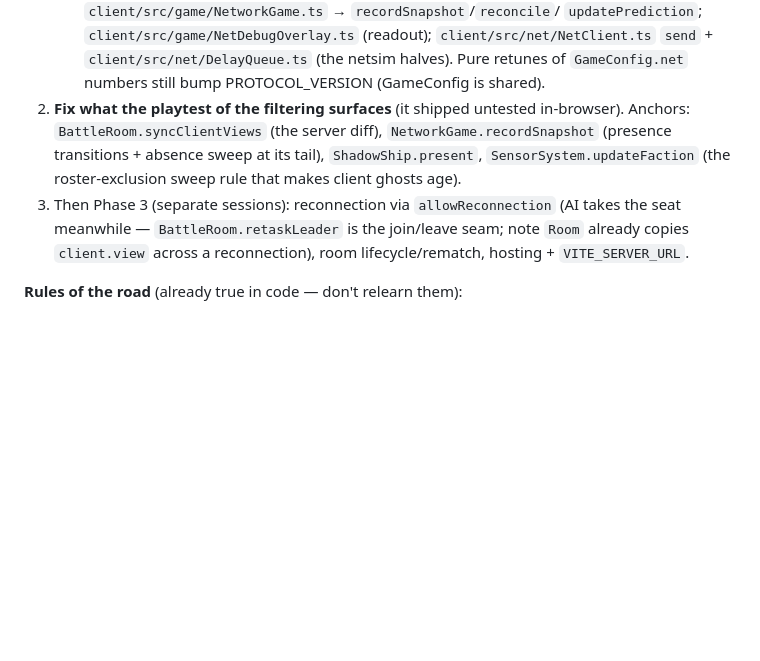
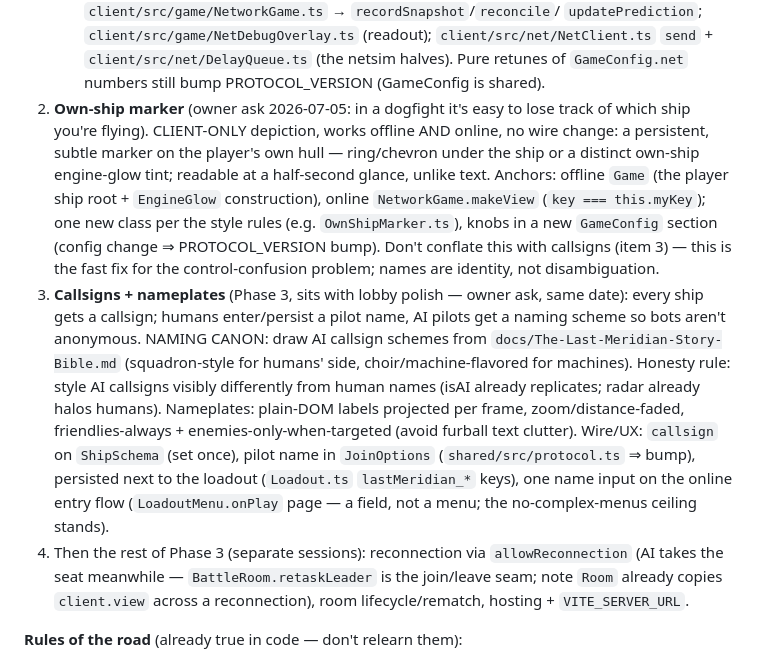
Before and after one commit to rdpaiva/the-last-meridian, a Markdown page: docs/AGENT_KICKOFF.md, the part around the change. Drawn GitHub-style; blank space fills up the shorter version.

Commit message:
docs: queue own-ship marker + callsigns/nameplates for next session
Owner ask (2026-07-05): hard to tell which ship you're flying in a
dogfight. Split into two work-order items in AGENT_KICKOFF — (2) own-ship
marker, client-only, the fast disambiguation fix, with offline+online
anchors; (3) callsigns + nameplates as a Phase 3 lobby-polish sibling
(story-bible naming canon, honesty-rule styling, ShipSchema/JoinOptions
wire notes). MULTIPLAYER.md Phase 3 gains the pilot-identity item.

Co-Authored-By: Claude Fable 5 <noreply@anthropic.com>
Claude-Session: https://claude.ai/code/session_015d8HA2cYwEYa8ZdmQnhcVV

```diff
--- a/docs/AGENT_KICKOFF.md
+++ b/docs/AGENT_KICKOFF.md
@@ -58,15 +58,37 @@ and report what feels wrong, with overlay numbers when something spikes>
    `client/src/net/NetClient.ts` `send` + `client/src/net/DelayQueue.ts`
    (the netsim halves). Pure retunes of `GameConfig.net` numbers still
    bump PROTOCOL_VERSION (GameConfig is shared).
-2. **Fix what the playtest of the filtering surfaces** (it shipped
-   untested in-browser). Anchors: `BattleRoom.syncClientViews` (the server
-   diff), `NetworkGame.recordSnapshot` (presence transitions + absence
-   sweep at its tail), `ShadowShip.present`, `SensorSystem.updateFaction`
-   (the roster-exclusion sweep rule that makes client ghosts age).
-3. Then Phase 3 (separate sessions): reconnection via `allowReconnection`
-   (AI takes the seat meanwhile — `BattleRoom.retaskLeader` is the
-   join/leave seam; note `Room` already copies `client.view` across a
-   reconnection), room lifecycle/rematch, hosting + `VITE_SERVER_URL`.
+2. **Own-ship marker** (owner ask 2026-07-05: in a dogfight it's easy to
+   lose track of which ship you're flying). CLIENT-ONLY depiction, works
+   offline AND online, no wire change: a persistent, subtle marker on the
+   player's own hull — ring/chevron under the ship or a distinct own-ship
+   engine-glow tint; readable at a half-second glance, unlike text.
+   Anchors: offline `Game` (the player ship root + `EngineGlow`
+   construction), online `NetworkGame.makeView` (`key === this.myKey`);
+   one new class per the style rules (e.g. `OwnShipMarker.ts`), knobs in a
+   new `GameConfig` section (config change ⇒ PROTOCOL_VERSION bump).
+   Don't conflate this with callsigns (item 3) — this is the fast fix for
+   the control-confusion problem; names are identity, not disambiguation.
+3. **Callsigns + nameplates** (Phase 3, sits with lobby polish — owner
+   ask, same date): every ship gets a callsign; humans enter/persist a
+   pilot name, AI pilots get a naming scheme so bots aren't anonymous.
+   NAMING CANON: draw AI callsign schemes from
+   `docs/The-Last-Meridian-Story-Bible.md` (squadron-style for humans'
+   side, choir/machine-flavored for machines). Honesty rule: style AI
+   callsigns visibly differently from human names (isAI already
+   replicates; radar already halos humans). Nameplates: plain-DOM labels
+   projected per frame, zoom/distance-faded, friendlies-always +
+   enemies-only-when-targeted (avoid furball text clutter). Wire/UX:
+   `callsign` on `ShipSchema` (set once), pilot name in `JoinOptions`
+   (`shared/src/protocol.ts` ⇒ bump), persisted next to the loadout
+   (`Loadout.ts` `lastMeridian_*` keys), one name input on the online
+   entry flow (`LoadoutMenu.onPlay` page — a field, not a menu; the
+   no-complex-menus ceiling stands).
+4. Then the rest of Phase 3 (separate sessions): reconnection via
+   `allowReconnection` (AI takes the seat meanwhile —
+   `BattleRoom.retaskLeader` is the join/leave seam; note `Room` already
+   copies `client.view` across a reconnection), room lifecycle/rematch,
+   hosting + `VITE_SERVER_URL`.
 
 **Rules of the road** (already true in code — don't relearn them):
 
```
Also changed, not shown: docs/MULTIPLAYER.md (+9 -0 lines).
